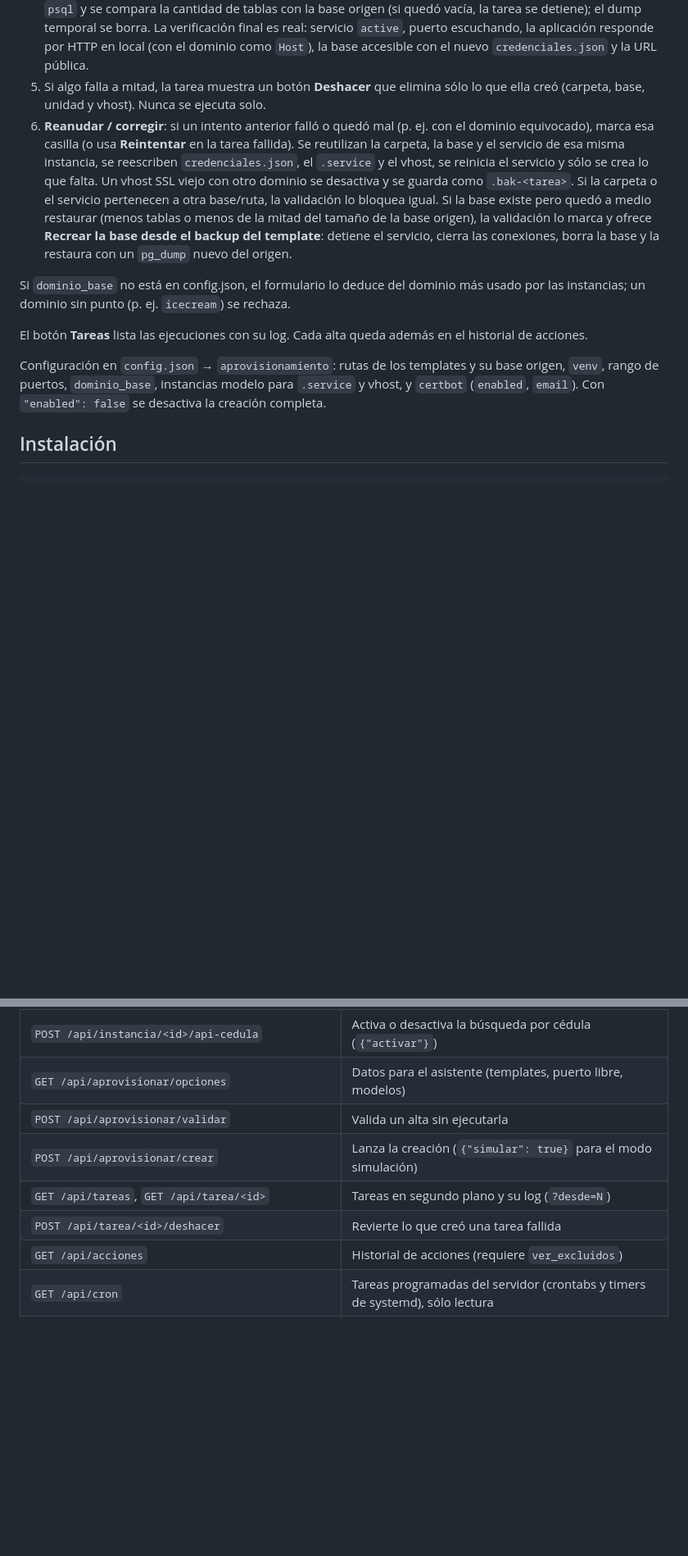
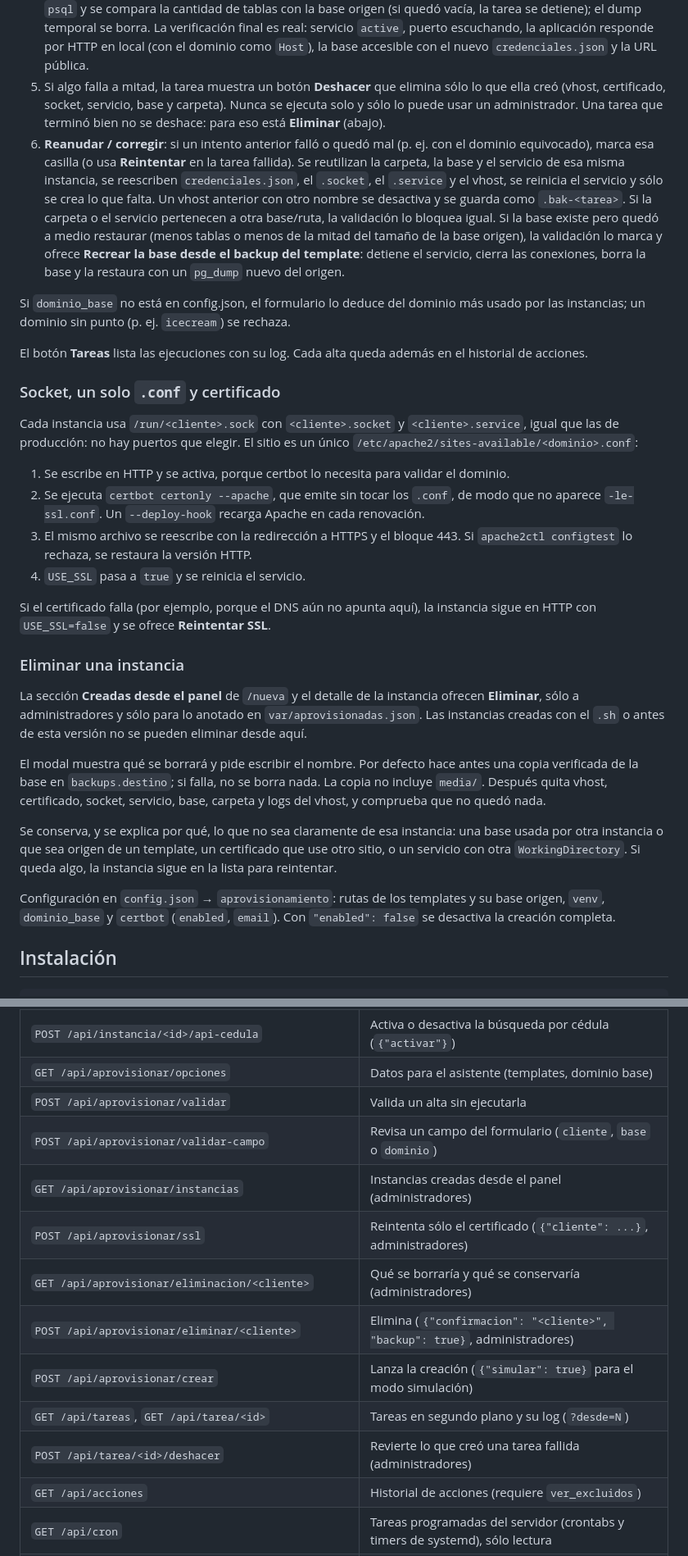
Before and after one commit to hllerenaa/integrasolucadminvps, a Markdown page: README.md, 2 parts joined by grey strips. Shown at 82% size. Rendered like a GitHub page; blank space fills up the shorter version.

Commit message:
docs(readme): describir socket, certificado y eliminación de instancias

```diff
--- a/README.md
+++ b/README.md
@@ -338,13 +338,15 @@ Botón **+ Nueva instancia**. Reproduce lo que hacen `new_instance_inventario.sh
    escuchando, la aplicación responde por HTTP en local (con el dominio como
    `Host`), la base accesible con el nuevo `credenciales.json` y la URL pública.
 5. Si algo falla a mitad, la tarea muestra un botón **Deshacer** que elimina
-   sólo lo que ella creó (carpeta, base, unidad y vhost). Nunca se ejecuta solo.
+   sólo lo que ella creó (vhost, certificado, socket, servicio, base y carpeta).
+   Nunca se ejecuta solo y sólo lo puede usar un administrador. Una tarea que
+   terminó bien no se deshace: para eso está **Eliminar** (abajo).
 6. **Reanudar / corregir**: si un intento anterior falló o quedó mal (p. ej. con
    el dominio equivocado), marca esa casilla (o usa **Reintentar** en la tarea
    fallida). Se reutilizan la carpeta, la base y el servicio de esa misma
-   instancia, se reescriben `credenciales.json`, el `.service` y el vhost, se
-   reinicia el servicio y sólo se crea lo que falta. Un vhost SSL viejo con otro
-   dominio se desactiva y se guarda como `.bak-<tarea>`. Si la carpeta o el
+   instancia, se reescriben `credenciales.json`, el `.socket`, el `.service` y el vhost, se
+   reinicia el servicio y sólo se crea lo que falta. Un vhost anterior con otro
+   nombre se desactiva y se guarda como `.bak-<tarea>`. Si la carpeta o el
    servicio pertenecen a otra base/ruta, la validación lo bloquea igual.
    Si la base existe pero quedó a medio restaurar (menos tablas o menos de la
    mitad del tamaño de la base origen), la validación lo marca y ofrece
@@ -357,10 +359,42 @@ más usado por las instancias; un dominio sin punto (p. ej. `icecream`) se recha
 El botón **Tareas** lista las ejecuciones con su log. Cada alta queda además en
 el historial de acciones.
 
+### Socket, un solo `.conf` y certificado
+
+Cada instancia usa `/run/<cliente>.sock` con `<cliente>.socket` y
+`<cliente>.service`, igual que las de producción: no hay puertos que elegir. El
+sitio es un único `/etc/apache2/sites-available/<dominio>.conf`:
+
+1. Se escribe en HTTP y se activa, porque certbot lo necesita para validar el dominio.
+2. Se ejecuta `certbot certonly --apache`, que emite sin tocar los `.conf`, de modo
+   que no aparece `-le-ssl.conf`. Un `--deploy-hook` recarga Apache en cada renovación.
+3. El mismo archivo se reescribe con la redirección a HTTPS y el bloque 443. Si
+   `apache2ctl configtest` lo rechaza, se restaura la versión HTTP.
+4. `USE_SSL` pasa a `true` y se reinicia el servicio.
+
+Si el certificado falla (por ejemplo, porque el DNS aún no apunta aquí), la
+instancia sigue en HTTP con `USE_SSL=false` y se ofrece **Reintentar SSL**.
+
+### Eliminar una instancia
+
+La sección **Creadas desde el panel** de `/nueva` y el detalle de la instancia
+ofrecen **Eliminar**, sólo a administradores y sólo para lo anotado en
+`var/aprovisionadas.json`. Las instancias creadas con el `.sh` o antes de esta
+versión no se pueden eliminar desde aquí.
+
+El modal muestra qué se borrará y pide escribir el nombre. Por defecto hace antes
+una copia verificada de la base en `backups.destino`; si falla, no se borra nada.
+La copia no incluye `media/`. Después quita vhost, certificado, socket, servicio,
+base, carpeta y logs del vhost, y comprueba que no quedó nada.
+
+Se conserva, y se explica por qué, lo que no sea claramente de esa instancia: una
+base usada por otra instancia o que sea origen de un template, un certificado que
+use otro sitio, o un servicio con otra `WorkingDirectory`. Si queda algo, la
+instancia sigue en la lista para reintentar.
+
 Configuración en `config.json` → `aprovisionamiento`: rutas de los templates y su
-base origen, `venv`, rango de puertos, `dominio_base`, instancias modelo para
-`.service` y vhost, y `certbot` (`enabled`, `email`). Con `"enabled": false` se
-desactiva la creación completa.
+base origen, `venv`, `dominio_base` y `certbot` (`enabled`, `email`). Con
+`"enabled": false` se desactiva la creación completa.
 
 ## Instalación
 
@@ -551,11 +585,16 @@ inaccesibles o certificados vencidos: sirve para cron o alertas.
 | `GET /api/diagnostico/vhosts?id=<instancia>` | Qué sitios web leyó el panel y el puntaje de cada candidato |
 | `POST /api/certificados/renovar` | Renueva (`{"nombre","forzar","simular"}`) en segundo plano |
 | `POST /api/instancia/<id>/api-cedula` | Activa o desactiva la búsqueda por cédula (`{"activar"}`) |
-| `GET /api/aprovisionar/opciones` | Datos para el asistente (templates, puerto libre, modelos) |
+| `GET /api/aprovisionar/opciones` | Datos para el asistente (templates, dominio base) |
 | `POST /api/aprovisionar/validar` | Valida un alta sin ejecutarla |
+| `POST /api/aprovisionar/validar-campo` | Revisa un campo del formulario (`cliente`, `base` o `dominio`) |
+| `GET /api/aprovisionar/instancias` | Instancias creadas desde el panel (administradores) |
+| `POST /api/aprovisionar/ssl` | Reintenta sólo el certificado (`{"cliente": ...}`, administradores) |
+| `GET /api/aprovisionar/eliminacion/<cliente>` | Qué se borraría y qué se conservaría (administradores) |
+| `POST /api/aprovisionar/eliminar/<cliente>` | Elimina (`{"confirmacion": "<cliente>", "backup": true}`, administradores) |
 | `POST /api/aprovisionar/crear` | Lanza la creación (`{"simular": true}` para el modo simulación) |
 | `GET /api/tareas`, `GET /api/tarea/<id>` | Tareas en segundo plano y su log (`?desde=N`) |
-| `POST /api/tarea/<id>/deshacer` | Revierte lo que creó una tarea fallida |
+| `POST /api/tarea/<id>/deshacer` | Revierte lo que creó una tarea fallida (administradores) |
 | `GET /api/acciones` | Historial de acciones (requiere `ver_excluidos`) |
 | `GET /api/cron` | Tareas programadas del servidor (crontabs y timers de systemd), sólo lectura |
 | `GET/POST /export.xlsx`, `/export.csv` | Exportaciones (aceptan `?tipo=` y `?q=`; por POST, `{"ids": [...]}` para exportar sólo esas filas y en ese orden) |
```
Also changed, not shown: other parts of README.md (+1 -1 lines).
